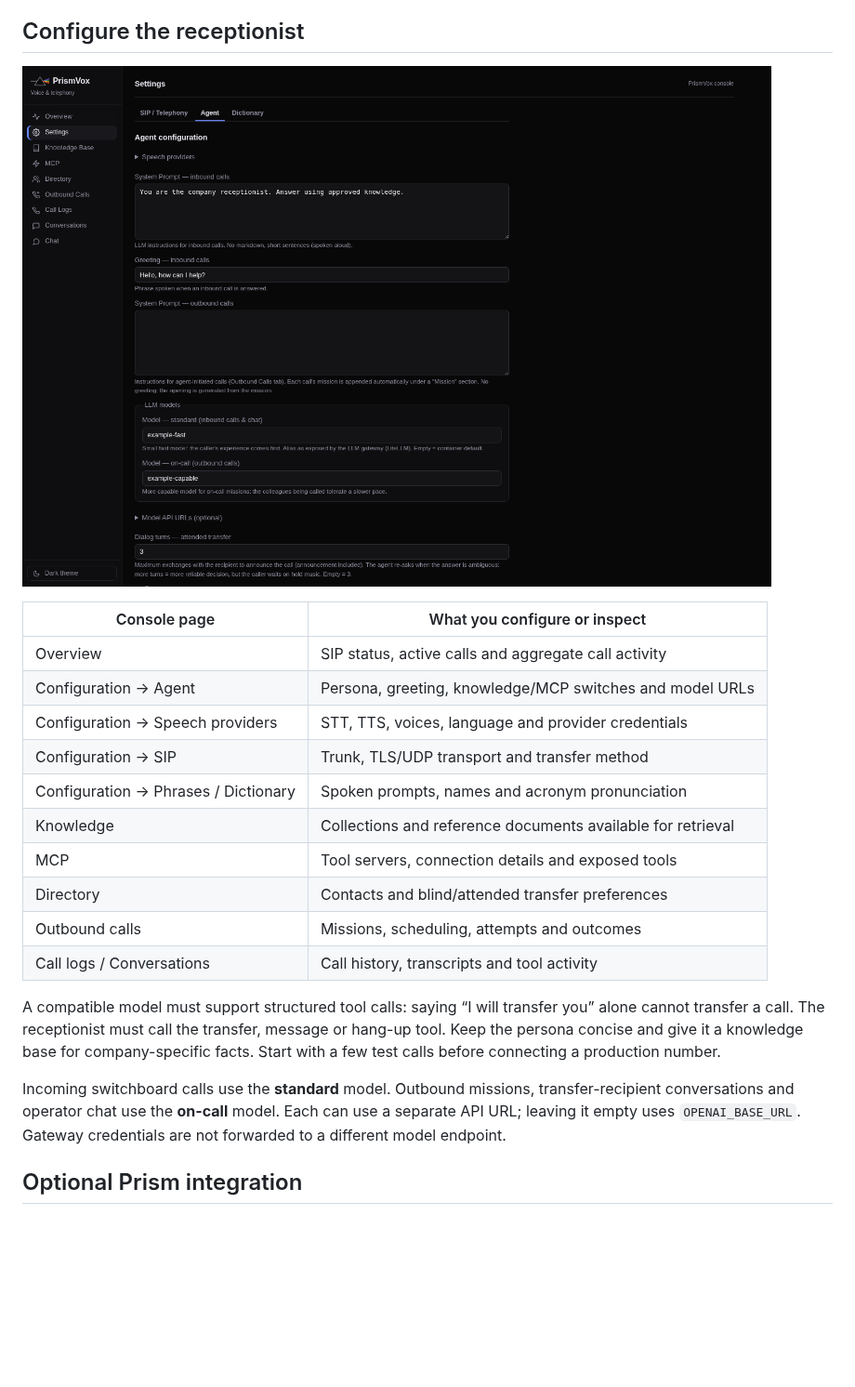
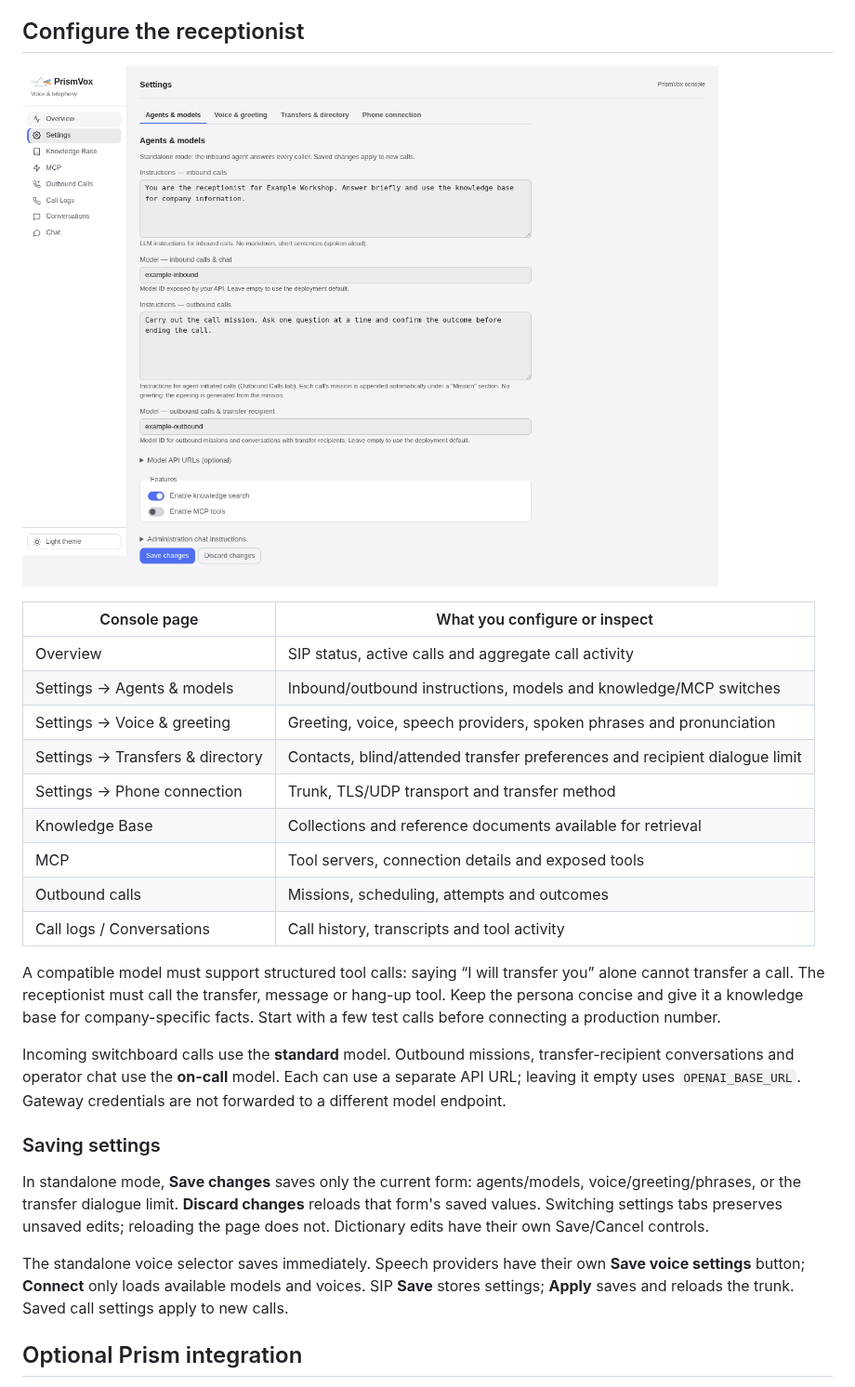
Before and after one commit to blazux/PrismVox, a Markdown page: README.md, the part around one of its changes. Shown at 93% size. GitHub-like rendering; pictures changed too: docs/screenshots/agent.png; blank space fills up the shorter version.

Commit message:
Improve call memory and reorganize telephony settings

```diff
--- a/README.md
+++ b/README.md
@@ -137,13 +137,12 @@ For OpenAI-compatible services, manage voice uploads/deletion on the speech serv
 | Console page | What you configure or inspect |
 | --- | --- |
 | Overview | SIP status, active calls and aggregate call activity |
-| Configuration → Agent | Persona, greeting, knowledge/MCP switches and model URLs |
-| Configuration → Speech providers | STT, TTS, voices, language and provider credentials |
-| Configuration → SIP | Trunk, TLS/UDP transport and transfer method |
-| Configuration → Phrases / Dictionary | Spoken prompts, names and acronym pronunciation |
-| Knowledge | Collections and reference documents available for retrieval |
+| Settings → Agents & models | Inbound/outbound instructions, models and knowledge/MCP switches |
+| Settings → Voice & greeting | Greeting, voice, speech providers, spoken phrases and pronunciation |
+| Settings → Transfers & directory | Contacts, blind/attended transfer preferences and recipient dialogue limit |
+| Settings → Phone connection | Trunk, TLS/UDP transport and transfer method |
+| Knowledge Base | Collections and reference documents available for retrieval |
 | MCP | Tool servers, connection details and exposed tools |
-| Directory | Contacts and blind/attended transfer preferences |
 | Outbound calls | Missions, scheduling, attempts and outcomes |
 | Call logs / Conversations | Call history, transcripts and tool activity |
 
@@ -157,6 +156,18 @@ Incoming switchboard calls use the **standard** model. Outbound missions,
 transfer-recipient conversations and operator chat use the **on-call** model.
 Each can use a separate API URL; leaving it empty uses `OPENAI_BASE_URL`.
 Gateway credentials are not forwarded to a different model endpoint.
+
+### Saving settings
+
+In standalone mode, **Save changes** saves only the current form: agents/models,
+voice/greeting/phrases, or the transfer dialogue limit. **Discard changes** reloads
+that form's saved values. Switching settings tabs preserves unsaved edits; reloading
+the page does not. Dictionary edits have their own Save/Cancel controls.
+
+The standalone voice selector saves immediately. Speech providers have their own
+**Save voice settings** button; **Connect** only loads available models and voices.
+SIP **Save** stores settings; **Apply** saves and reloads the trunk.
+Saved call settings apply to new calls.
 
 ## Optional Prism integration
 
```
Also changed, not shown: other parts of README.md (+45 -4 lines), docs/screenshots/overview.png, docs/screenshots/speech.png, 9 other files.
